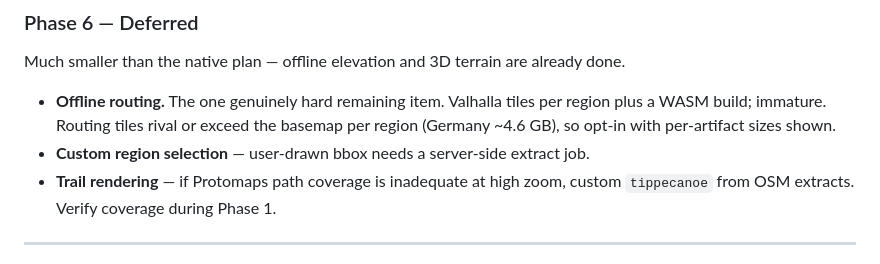
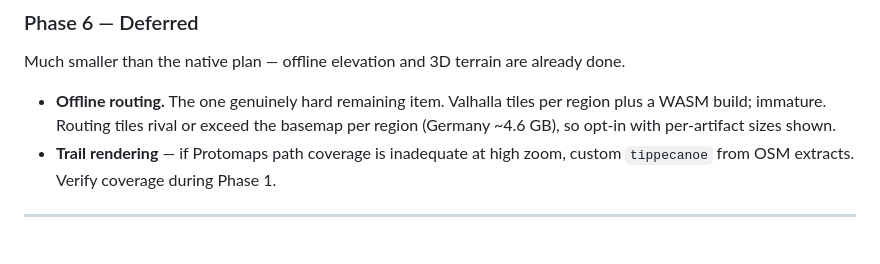
Before and after one commit to adamratson/ratmap, a Markdown page: plans/harmonic-booping-sprout.md, the part around the change. Drawn GitHub-style.

Commit message:
remove custom region dl from plan

```diff
--- a/plans/harmonic-booping-sprout.md
+++ b/plans/harmonic-booping-sprout.md
@@ -225,7 +225,6 @@ Much smaller than the native plan — offline elevation and 3D terrain are alrea
 - **Offline routing.** The one genuinely hard remaining item. Valhalla tiles per region
   plus a WASM build; immature. Routing tiles rival or exceed the basemap per region
   (Germany ~4.6 GB), so opt-in with per-artifact sizes shown.
-- **Custom region selection** — user-drawn bbox needs a server-side extract job.
 - **Trail rendering** — if Protomaps path coverage is inadequate at high zoom, custom
   `tippecanoe` from OSM extracts. Verify coverage during Phase 1.
 
```
